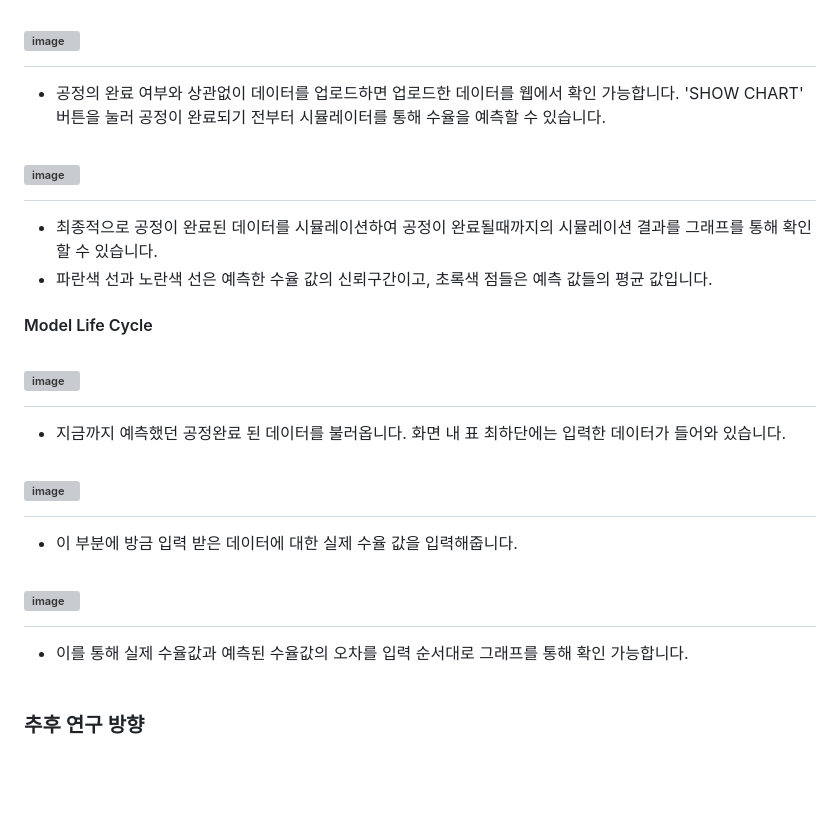
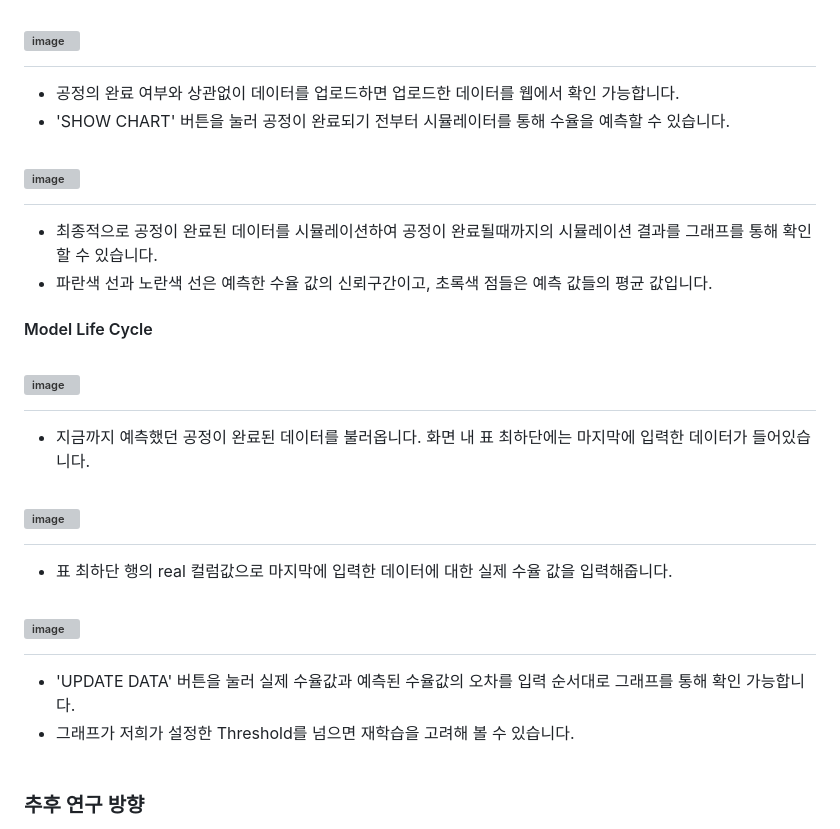
Before and after one commit to grandjwl/Hynix, a Markdown page: README.md, the part around one of its changes. GitHub-like rendering; blank space fills up the shorter version; grey boxes are pictures that could not be loaded.

```diff
--- a/README.md
+++ b/README.md
@@ -64,7 +68,8 @@
    - 웹 시뮬레이터의 Simulation 페이지 입니다. 웹 시뮬레이터의 공정이 완료되기 전의 데이터와 완료된 데이터 모두 업로드하여 수율 예측값을 시뮬레이션 가능합니다.
 
 # ![image](https://github.com/grandjwl/Hynix/assets/127659652/3cd486c8-c1fc-49c2-9285-42c44e329ffb)
-   - 공정의 완료 여부와 상관없이 데이터를 업로드하면 업로드한 데이터를 웹에서 확인 가능합니다. 'SHOW CHART' 버튼을 눌러 공정이 완료되기 전부터 시뮬레이터를 통해 수율을 예측할 수 있습니다.
+   - 공정의 완료 여부와 상관없이 데이터를 업로드하면 업로드한 데이터를 웹에서 확인 가능합니다.
+   - 'SHOW CHART' 버튼을 눌러 공정이 완료되기 전부터 시뮬레이터를 통해 수율을 예측할 수 있습니다.
 
 # ![image](https://github.com/grandjwl/Hynix/assets/127659652/f0f03894-b43a-4d0a-bb51-28757691e6c5)
    - 최종적으로 공정이 완료된 데이터를 시뮬레이션하여 공정이 완료될때까지의 시뮬레이션 결과를 그래프를 통해 확인할 수 있습니다.
@@ -72,13 +77,14 @@
 
 #### Model Life Cycle
 # ![image](https://github.com/grandjwl/Hynix/assets/127659652/729bebfc-d04f-4c4d-9dfc-f35cfe02a777)
-   - 지금까지 예측했던 공정완료 된 데이터를 불러옵니다. 화면 내 표 최하단에는 입력한 데이터가 들어와 있습니다.
+   - 지금까지 예측했던 공정이 완료된 데이터를 불러옵니다. 화면 내 표 최하단에는 마지막에 입력한 데이터가 들어있습니다.
 
 # ![image](https://github.com/grandjwl/Hynix/assets/127659652/938bfe66-8252-47bc-85d5-c984e994fcc0)
-   - 이 부분에 방금 입력 받은 데이터에 대한 실제 수율 값을 입력해줍니다.
+   - 표 최하단 행의 real 컬럼값으로 마지막에 입력한 데이터에 대한 실제 수율 값을 입력해줍니다.
 
 # ![image](https://github.com/grandjwl/Hynix/assets/127659652/08238330-5349-4cef-86e9-ea7d92deeb68)
-   - 이를 통해 실제 수율값과 예측된 수율값의 오차를 입력 순서대로 그래프를 통해 확인 가능합니다.
+   - 'UPDATE DATA' 버튼을 눌러 실제 수율값과 예측된 수율값의 오차를 입력 순서대로 그래프를 통해 확인 가능합니다.
+   - 그래프가 저희가 설정한 Threshold를 넘으면 재학습을 고려해 볼 수 있습니다.
 <br><br>
 
 ### 추후 연구 방향
```
Also changed, not shown: other parts of README.md (+4 -0 lines).
